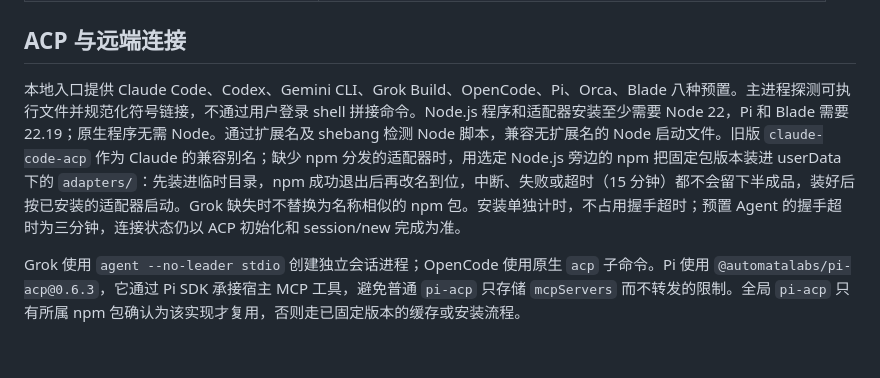
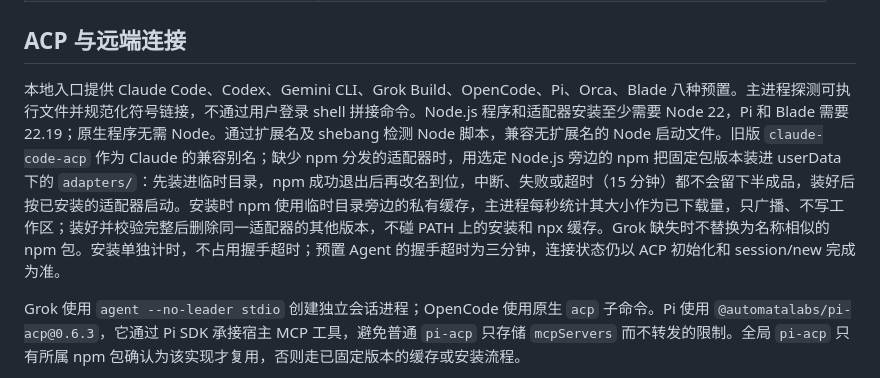
Before and after one commit to echoVic/pilion-browser, a Markdown page: docs/architecture.md, the part around the change. GitHub-like rendering; blank space fills up the shorter version.

```diff
--- a/docs/architecture.md
+++ b/docs/architecture.md
@@ -45,7 +45,7 @@ flowchart LR
 
 ## ACP 与远端连接
 
-本地入口提供 Claude Code、Codex、Gemini CLI、Grok Build、OpenCode、Pi、Orca、Blade 八种预置。主进程探测可执行文件并规范化符号链接，不通过用户登录 shell 拼接命令。Node.js 程序和适配器安装至少需要 Node 22，Pi 和 Blade 需要 22.19；原生程序无需 Node。通过扩展名及 shebang 检测 Node 脚本，兼容无扩展名的 Node 启动文件。旧版 `claude-code-acp` 作为 Claude 的兼容别名；缺少 npm 分发的适配器时，用选定 Node.js 旁边的 npm 把固定包版本装进 userData 下的 `adapters/`：先装进临时目录，npm 成功退出后再改名到位，中断、失败或超时（15 分钟）都不会留下半成品，装好后按已安装的适配器启动。Grok 缺失时不替换为名称相似的 npm 包。安装单独计时，不占用握手超时；预置 Agent 的握手超时为三分钟，连接状态仍以 ACP 初始化和 session/new 完成为准。
+本地入口提供 Claude Code、Codex、Gemini CLI、Grok Build、OpenCode、Pi、Orca、Blade 八种预置。主进程探测可执行文件并规范化符号链接，不通过用户登录 shell 拼接命令。Node.js 程序和适配器安装至少需要 Node 22，Pi 和 Blade 需要 22.19；原生程序无需 Node。通过扩展名及 shebang 检测 Node 脚本，兼容无扩展名的 Node 启动文件。旧版 `claude-code-acp` 作为 Claude 的兼容别名；缺少 npm 分发的适配器时，用选定 Node.js 旁边的 npm 把固定包版本装进 userData 下的 `adapters/`：先装进临时目录，npm 成功退出后再改名到位，中断、失败或超时（15 分钟）都不会留下半成品，装好后按已安装的适配器启动。安装时 npm 使用临时目录旁边的私有缓存，主进程每秒统计其大小作为已下载量，只广播、不写工作区；装好并校验完整后删除同一适配器的其他版本，不碰 PATH 上的安装和 npx 缓存。Grok 缺失时不替换为名称相似的 npm 包。安装单独计时，不占用握手超时；预置 Agent 的握手超时为三分钟，连接状态仍以 ACP 初始化和 session/new 完成为准。
 
 Grok 使用 `agent --no-leader stdio` 创建独立会话进程；OpenCode 使用原生 `acp` 子命令。Pi 使用 `@automatalabs/pi-acp@0.6.3`，它通过 Pi SDK 承接宿主 MCP 工具，避免普通 `pi-acp` 只存储 `mcpServers` 而不转发的限制。全局 `pi-acp` 只有所属 npm 包确认为该实现才复用，否则走已固定版本的缓存或安装流程。
 
```
Also changed, not shown: CHANGELOG.md (+5 -0 lines), README.md (+1 -1 lines).
